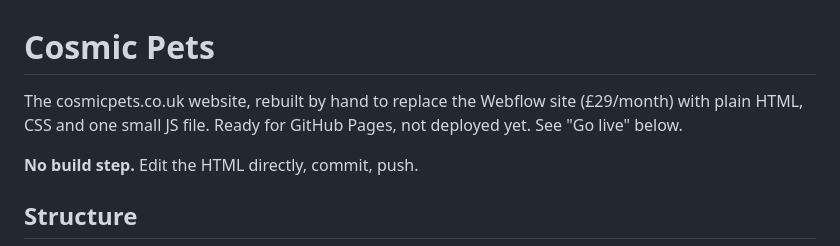
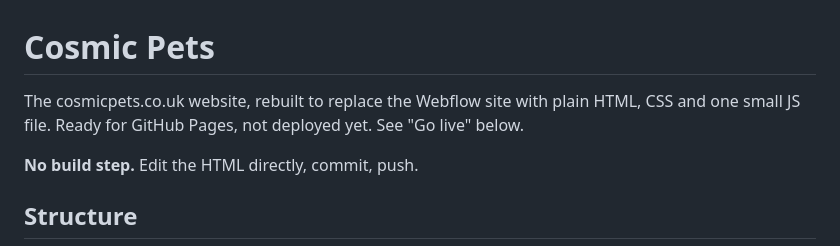
Before and after one commit to IrinaCsapo/cosmicpets-site, a Markdown page: README.md, the part around the change. Drawn GitHub-style.

Commit message:
Refine README description for clarity

```diff
--- a/README.md
+++ b/README.md
@@ -1,7 +1,6 @@
 # Cosmic Pets
 
-The cosmicpets.co.uk website, rebuilt by hand to replace the Webflow site
-(£29/month) with plain HTML, CSS and one small JS file. Ready for GitHub Pages,
+The cosmicpets.co.uk website, rebuilt to replace the Webflow site with plain HTML, CSS and one small JS file. Ready for GitHub Pages,
 not deployed yet. See "Go live" below.
 
 **No build step.** Edit the HTML directly, commit, push.
```
